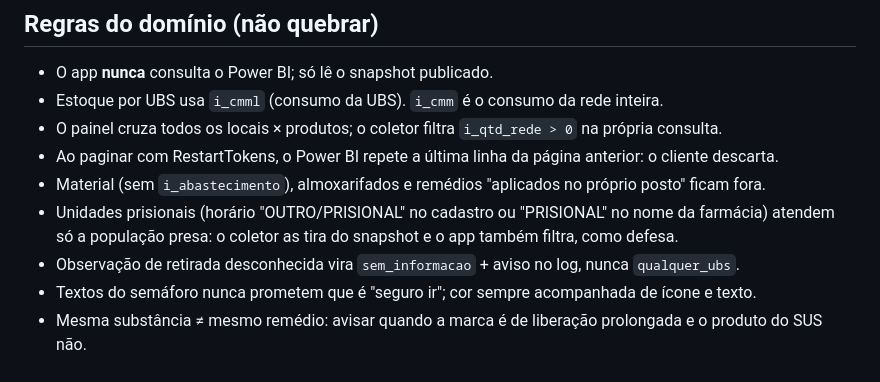
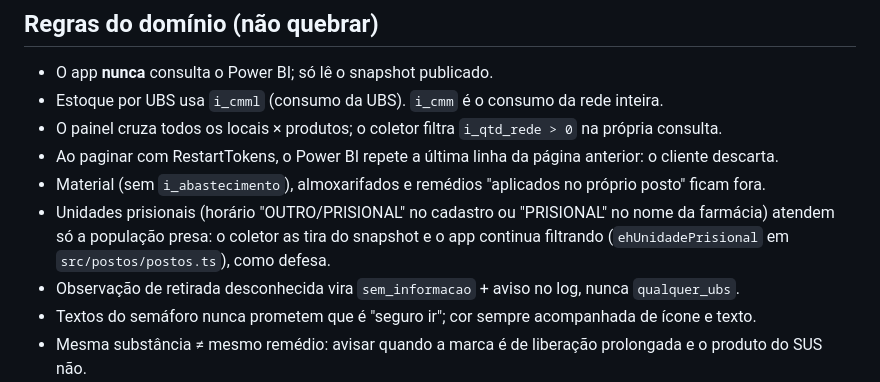
Before and after one commit to vaotees/tem-remedio-df, a Markdown page: CLAUDE.md, the part around the change. Rendered like a GitHub page.

Commit message:
Docs: aponta onde fica o filtro de unidades prisionais do app
Co-Authored-By: Claude Opus 5.5 <noreply@anthropic.com>

```diff
--- a/CLAUDE.md
+++ b/CLAUDE.md
@@ -38,7 +38,7 @@ App React Native (Expo) que mostra o estoque de remédios das UBSs do Distrito F
 - O painel cruza todos os locais × produtos; o coletor filtra `i_qtd_rede > 0` na própria consulta.
 - Ao paginar com RestartTokens, o Power BI repete a última linha da página anterior: o cliente descarta.
 - Material (sem `i_abastecimento`), almoxarifados e remédios "aplicados no próprio posto" ficam fora.
-- Unidades prisionais (horário "OUTRO/PRISIONAL" no cadastro ou "PRISIONAL" no nome da farmácia) atendem só a população presa: o coletor as tira do snapshot e o app também filtra, como defesa.
+- Unidades prisionais (horário "OUTRO/PRISIONAL" no cadastro ou "PRISIONAL" no nome da farmácia) atendem só a população presa: o coletor as tira do snapshot e o app continua filtrando (`ehUnidadePrisional` em `src/postos/postos.ts`), como defesa.
 - Observação de retirada desconhecida vira `sem_informacao` + aviso no log, nunca `qualquer_ubs`.
 - Textos do semáforo nunca prometem que é "seguro ir"; cor sempre acompanhada de ícone e texto.
 - Mesma substância ≠ mesmo remédio: avisar quando a marca é de liberação prolongada e o produto do SUS não.
```
Also changed, not shown: docs/SPEC.md (+1 -1 lines).
